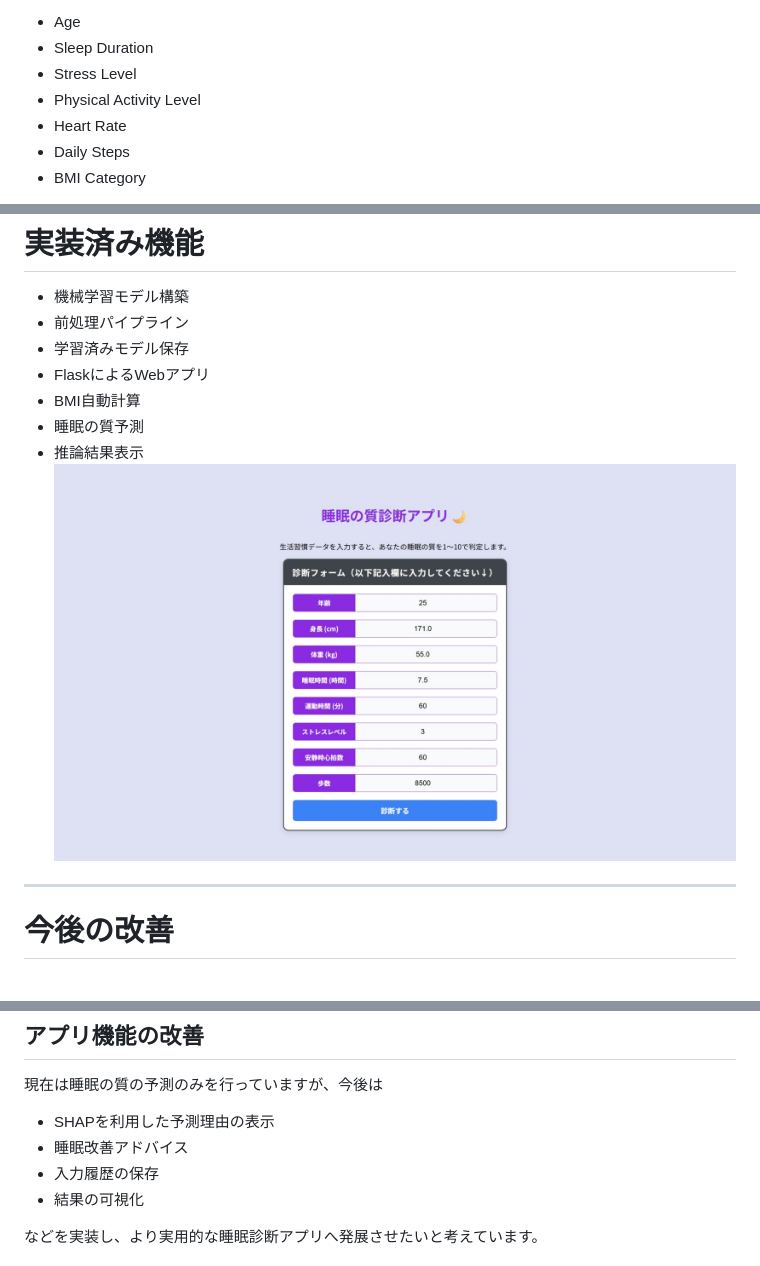
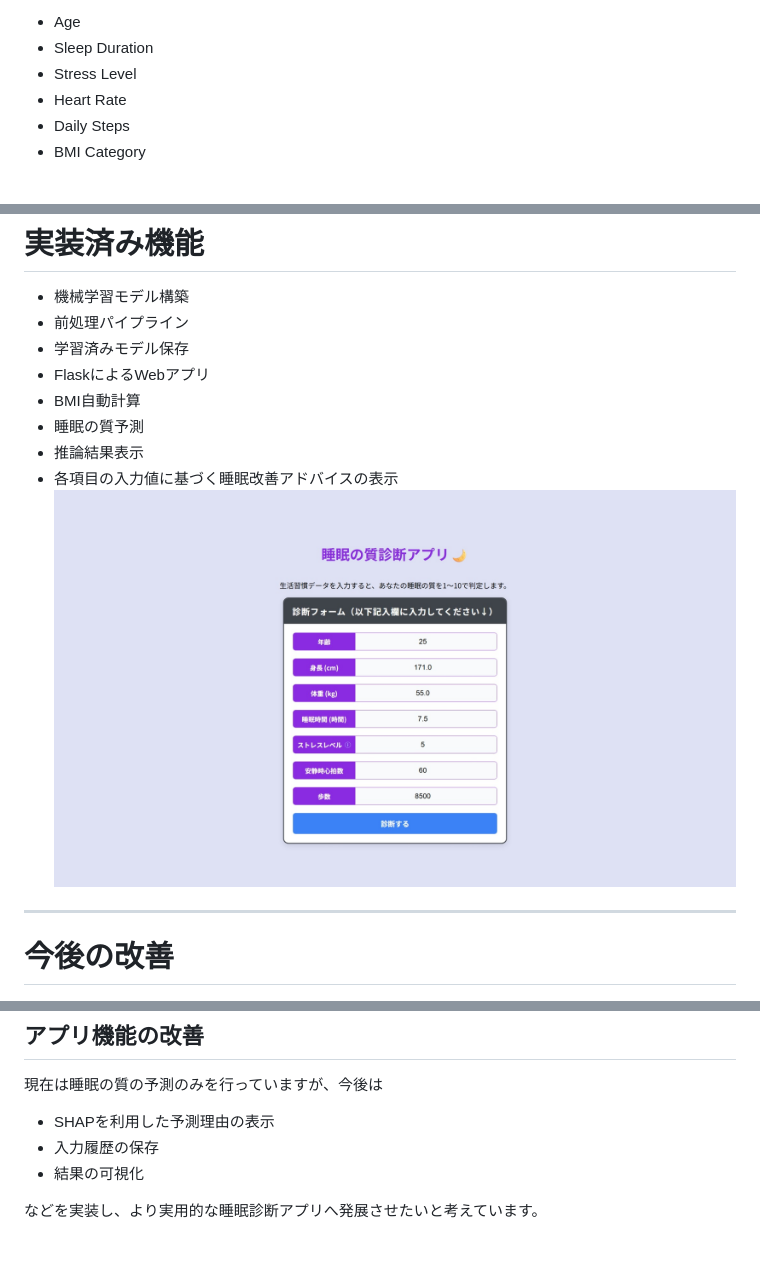
Before and after one commit to Kobakunn/ml-sleep-quality-predictor, a Markdown page: README.md, 3 parts joined by grey strips. GitHub-like rendering; pictures changed too: image/webページ.jpeg.

```diff
--- a/README.md
+++ b/README.md
@@ -200,7 +200,6 @@ EDAとモデル評価を踏まえ、
 - Age
 - Sleep Duration
 - Stress Level
-- Physical Activity Level
 - Heart Rate
 - Daily Steps
 - BMI Category
@@ -275,6 +274,7 @@ EDAでは男女差が確認されましたが、
 - BMI自動計算
 - 睡眠の質予測
 - 推論結果表示
+- 各項目の入力値に基づく睡眠改善アドバイスの表示
 ![Webアプリ](image/webページ.jpeg "Webアプリの写真")
 
 ---
@@ -311,7 +311,6 @@ EDAでは、
 現在は睡眠の質の予測のみを行っていますが、今後は
 
 - SHAPを利用した予測理由の表示
-- 睡眠改善アドバイス
 - 入力履歴の保存
 - 結果の可視化
 
```
Also changed, not shown: image/newplot (5).png (added), image/webページ（結果）.jpeg (added), 11 other files.
